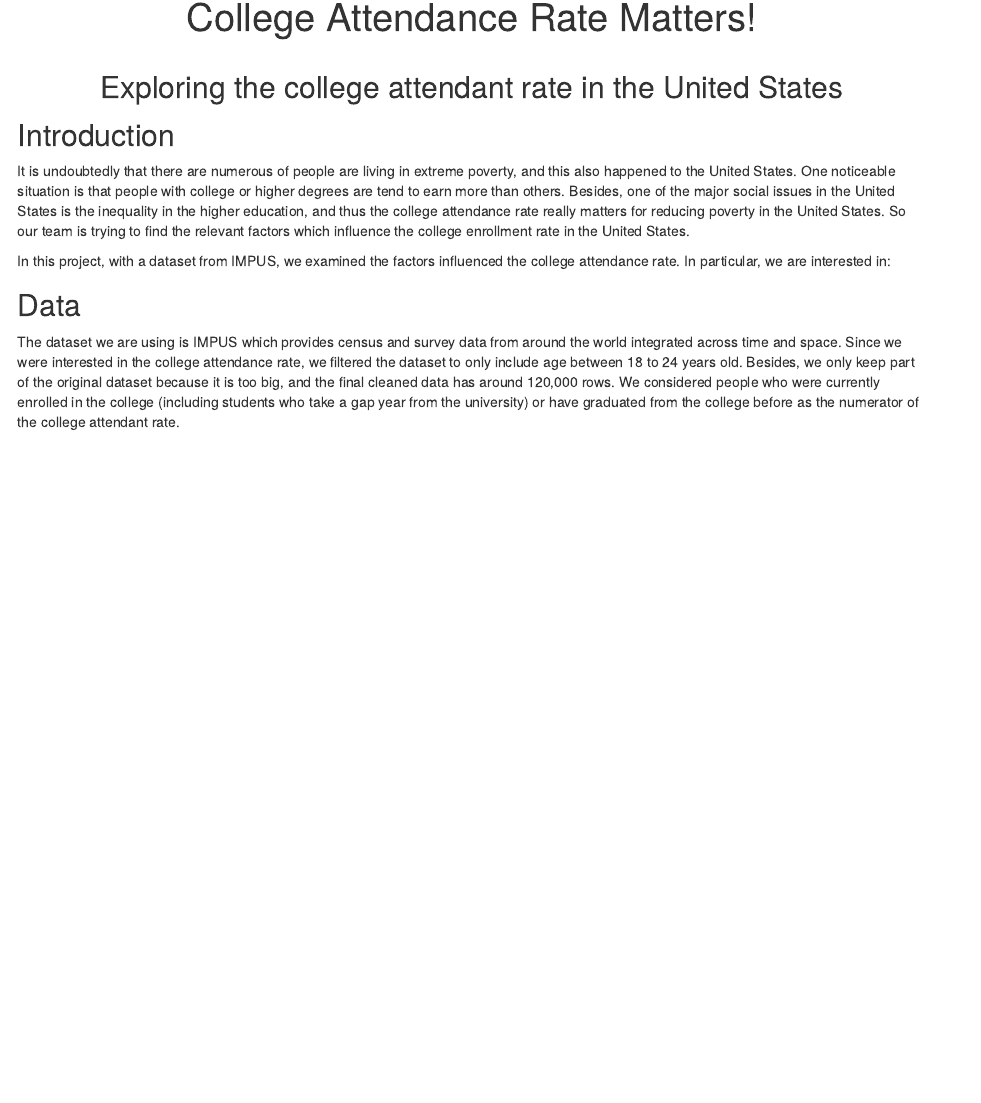
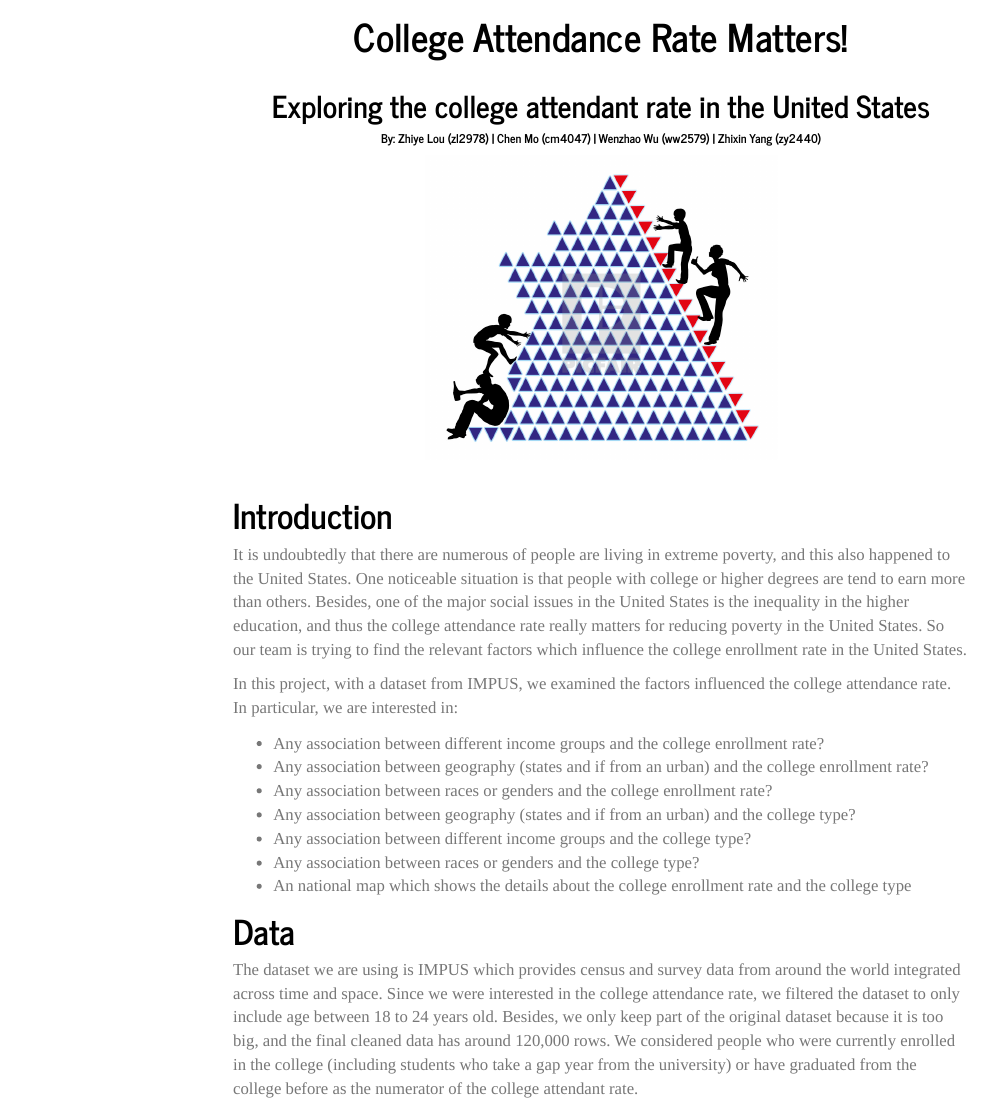
Before and after one commit to cm4047/p8105_final_project, an R Markdown document (index.Rmd): the page in a window 1100 px wide, from 80 px down before the commit and from 70 px down after it, so that both start at the same text. The pictures show the output file index.html that the author committed with the source, opened offline; library style sheets and scripts come from the installed R packages; menus at the side of the page are left out.

Commit message:
homepage edited

```diff
--- a/_site.yml
+++ b/_site.yml
@@ -8,7 +8,8 @@ navbar:
     - icon: fa-envelope fa-lg
       href: mailto:<you@youremail.com>
     - icon: fa-github fa-lg
-      href: http://github.com/<YOUR_GH_NAME>/
+      href: https://github.com/cm4047/p8105_final_project.git>/
 output:
   html_document:
+    theme: journal
     css: background.css
--- a/background.css
+++ b/background.css
@@ -1,10 +1,11 @@
 body {
-  background-image: url('https://miro.medium.com/max/5456/1*Vq4VvfWkREYNe2uRvGliRA.jpeg');
+  background-image: url('https://mipa.unram.ac.id/wp-content/uploads/2019/09/Savin-NY-Website-Background-Web.jpg');
   background-repeat: no-repeat;
-  background-size: 100%;
+  background-size: 250%;
+  font-size: 12.5pt
 }
 
 div {
-  background-color: rgba(255, 255, 255, 0.35)   /* 35% opaque white */;
-  padding: 0.25em;
+  background-color: rgba(255, 255, 255, 0.15)   /* 65% opaque white */;
+  padding: 0.003em;
 }
--- a/index.Rmd
+++ b/index.Rmd
@@ -3,2 +4,2 @@ title: <center>College Attendance Rate Matters!
 output:
-  html_document
+  html_document:
@@ -5,10 +9,26 @@ output:
 ---
 <h2 style="text-align: center;" markdown="1">Exploring the college attendant rate in the United States</h2>
+<h6 style="text-align: center;" markdown="1">By: Zhiye Lou (zl2978) |  Chen Mo (cm4047) |  Wenzhao Wu (ww2579)  | Zhixin Yang (zy2440)</h6>
 
-## Introduction
+<center>
+
+![](homepage_picture.jpg){width=350px}
+</center>
+
+<br>
+
+# Introduction
 It is undoubtedly that there are numerous of people are living in extreme poverty, and this also happened to the United States. One noticeable situation is that people with college or higher degrees are tend to earn more than others. Besides, one of the major social issues in the United States is the inequality in the higher education, and thus the college attendance rate really matters for reducing poverty in the United States. So our team is trying to find the relevant factors which influence the college enrollment rate in the United States.
 
 In this project, with a dataset from IMPUS, we examined the factors influenced the college attendance rate. In particular, we are interested in:
 
-## Data
+- Any association between different income groups and the college enrollment rate?
+- Any association between geography (states and if from an urban) and the college enrollment rate?
+- Any association between races or genders and the college enrollment rate?
+- Any association between geography (states and if from an urban) and the college type?
+- Any association between different income groups and the college type?
+- Any association between races or genders and the college type?
+- An national map which shows the details about the college enrollment rate and the college type
+
+# Data
 The dataset we are using is IMPUS which provides census and survey data from around the world integrated across time and space. Since we were interested in the college attendance rate, we filtered the dataset to only include age between 18 to 24 years old. Besides, we only keep part of the original dataset because it is too big, and the final cleaned data has around 120,000 rows. We considered people who were currently enrolled in the college (including students who take a gap year from the university) or have graduated from the college before as the numerator of the college attendant rate.
```
Also changed, not shown: back.jpg (deleted), homepage_picture.jpg (added), index.html, index.Rmd (4 more changed lines), 1 other file.
